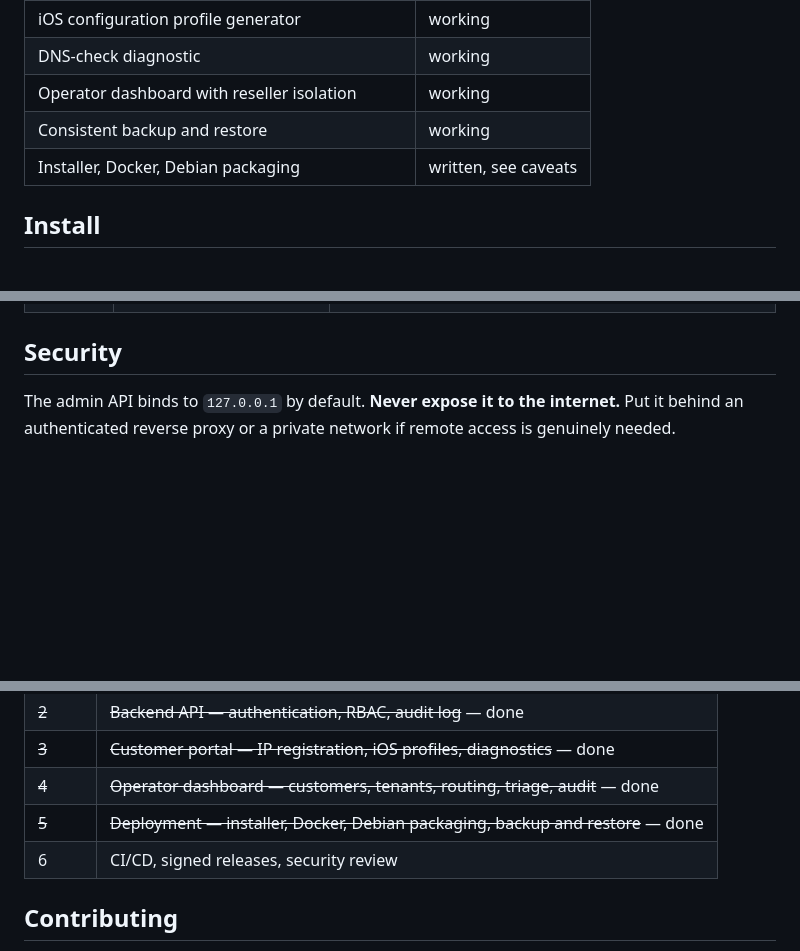
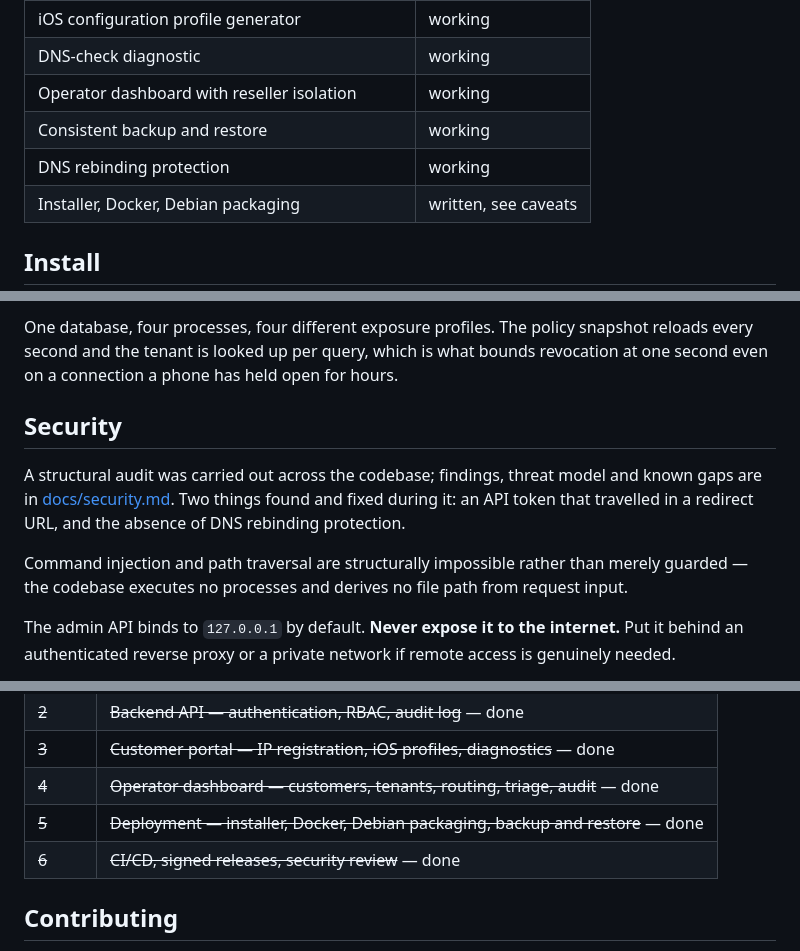
Before and after one commit to Sakawat-hossain/PrivateDNS, a Markdown page: README.md, 3 parts joined by grey strips. GitHub-like rendering; blank space fills up the shorter version.

```diff
--- a/README.md
+++ b/README.md
@@ -85,6 +85,7 @@ never open to the public, which is what keeps it off amplification-abuse lists.
 | DNS-check diagnostic | working |
 | Operator dashboard with reseller isolation | working |
 | Consistent backup and restore | working |
+| DNS rebinding protection | working |
 | Installer, Docker, Debian packaging | written, see caveats |
 
 ## Install
@@ -246,4 +282,18 @@ Every route except `/metrics` and `/healthz` requires
+One database, four processes, four different exposure profiles. The policy
+snapshot reloads every second and the tenant is looked up per query, which is
+what bounds revocation at one second even on a connection a phone has held
+open for hours.
+
 ## Security
+
+A structural audit was carried out across the codebase; findings, threat model
+and known gaps are in [docs/security.md](docs/security.md). Two things found
+and fixed during it: an API token that travelled in a redirect URL, and the
+absence of DNS rebinding protection.
+
+Command injection and path traversal are structurally impossible rather than
+merely guarded — the codebase executes no processes and derives no file path
+from request input.
 
 The admin API binds to `127.0.0.1` by default. **Never expose it to the
 internet.** Put it behind an authenticated reverse proxy or a private network if
@@ -461,7 +511,7 @@ restores the previous binaries if the new version fails its health check.
 | ~~3~~ | ~~Customer portal — IP registration, iOS profiles, diagnostics~~ — done |
 | ~~4~~ | ~~Operator dashboard — customers, tenants, routing, triage, audit~~ — done |
 | ~~5~~ | ~~Deployment — installer, Docker, Debian packaging, backup and restore~~ — done |
-| 6 | CI/CD, signed releases, security review |
+| ~~6~~ | ~~CI/CD, signed releases, security review~~ — done |
 
 ## Contributing
 
```
Also changed, not shown: other parts of README.md (+35 -0 lines), docs/security.md (added, +171 -0 lines).
